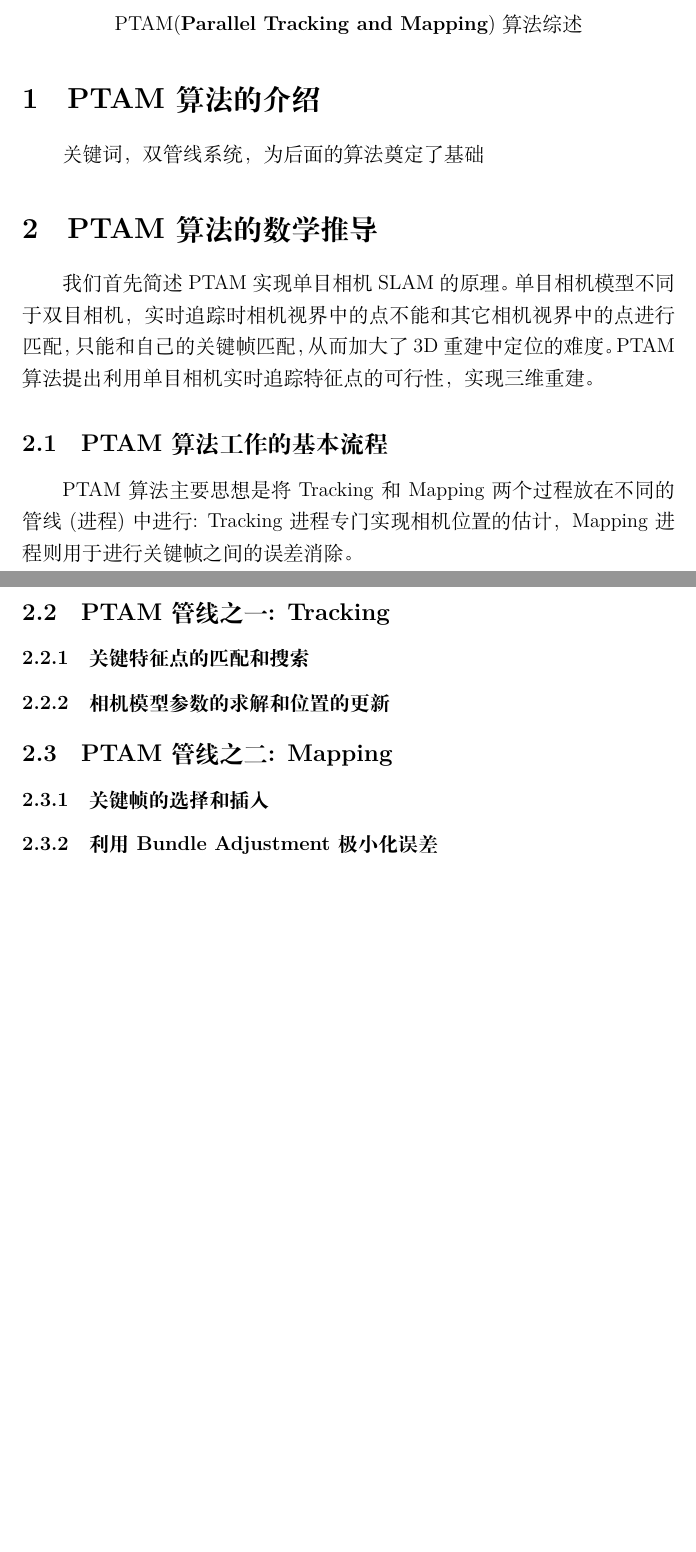
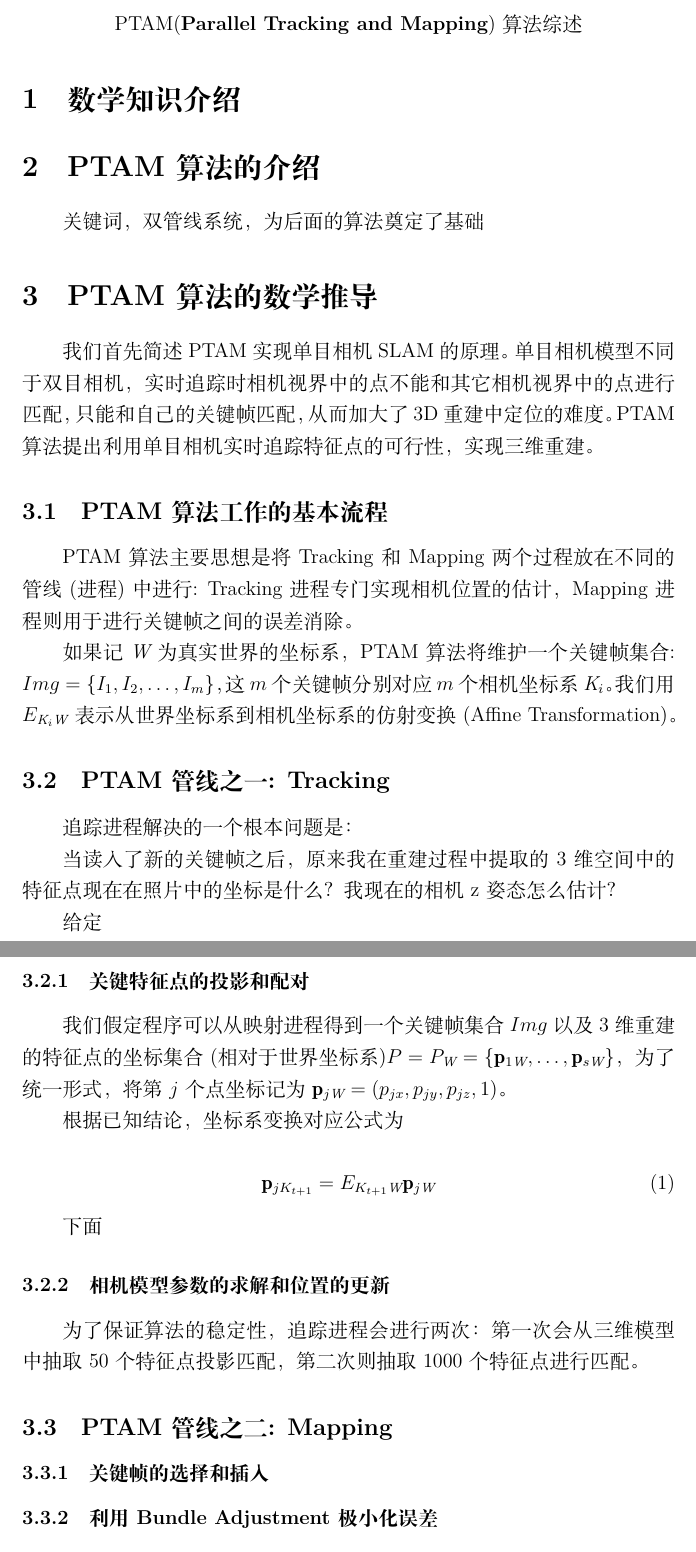
Before and after one commit to Reimilia/USTC_Innovation_Document, a LaTeX document (PTAM.tex): two parts of pages 1 and 2 of 2, joined at a grey line, cut so that both start at the same text, the shorter picture padded with empty space. Compiled offline with XeLaTeX.

Commit message:
update text

```diff
--- a/PTAM.tex
+++ b/PTAM.tex
@@ -19,7 +26,12 @@
+\def \bfp{\mathbf{p}}
+
 \begin{document}
 \begin{center}
 PTAM(\textbf{Parallel Tracking and Mapping})算法综述
 \end{center}
+
+\section{数学知识介绍}
+
 \section{PTAM算法的介绍}
 关键词，双管线系统，为后面的算法奠定了基础
 
@@ -29,12 +41,39 @@ PTAM(\textbf{Parallel Tracking and Mapping})算法综述
 \subsection{PTAM算法工作的基本流程}
 PTAM算法主要思想是将Tracking和Mapping两个过程放在不同的管线(进程)中进行: Tracking 进程专门实现相机位置的估计，Mapping 进程则用于进行关键帧之间的误差消除。
 
+如果记$\itW$为真实世界的坐标系，PTAM算法将维护一个关键帧集合: $Img=\{I_1,I_2,\ldots,I_m\}$，这\(m\)个关键帧分别对应\(m\)个相机坐标系 $\itK_i$。我们用 $E_{\itK_i\itW}$ 表示从世界坐标系到相机坐标系的仿射变换(Affine Transformation)。
+
 \subsection{PTAM管线之一: Tracking}
 
+%
+% Todo: 插入一张流程图
+%
+追踪进程解决的一个根本问题是：
 
-\subsubsection{关键特征点的匹配和搜索}
+当读入了新的关键帧之后，原来我在重建过程中提取的3维空间中的特征点现在在照片中的坐标是什么？我现在的相机z姿态怎么估计？
+
+给定
+
+\subsubsection{关键特征点的投影和配对}
+
+我们假定程序可以从映射进程得到一个关键帧集合 $Img$ 以及3维重建的特征点的坐标集合(相对于世界坐标系)$P=P_\itW=\{\bfp_{1\itW},\ldots,\bfp_{s\itW}\}$，为了统一形式，将第$j$个点坐标记为 $\bfp_{j\itW}= (p_{jx},p_{jy},p_{jz},1)$。
+
+根据已知结论，坐标系变换对应公式为
+
+\begin{equation}
+\bfp_{jK_{t+1}}= E_{K_{t+1}\itW} \bfp_{j\itW}
+\end{equation}
+
+下面
+
+
+
+
 
 \subsubsection{相机模型参数的求解和位置的更新}
+
+
+为了保证算法的稳定性，追踪进程会进行两次：第一次会从三维模型中抽取50个特征点投影匹配，第二次则抽取1000个特征点进行匹配。
 
 
 \subsection{PTAM管线之二: Mapping}
```
Also changed, not shown: PTAM.pdf (added), README.md, PTAM.tex (7 more changed lines), 3 other files.
